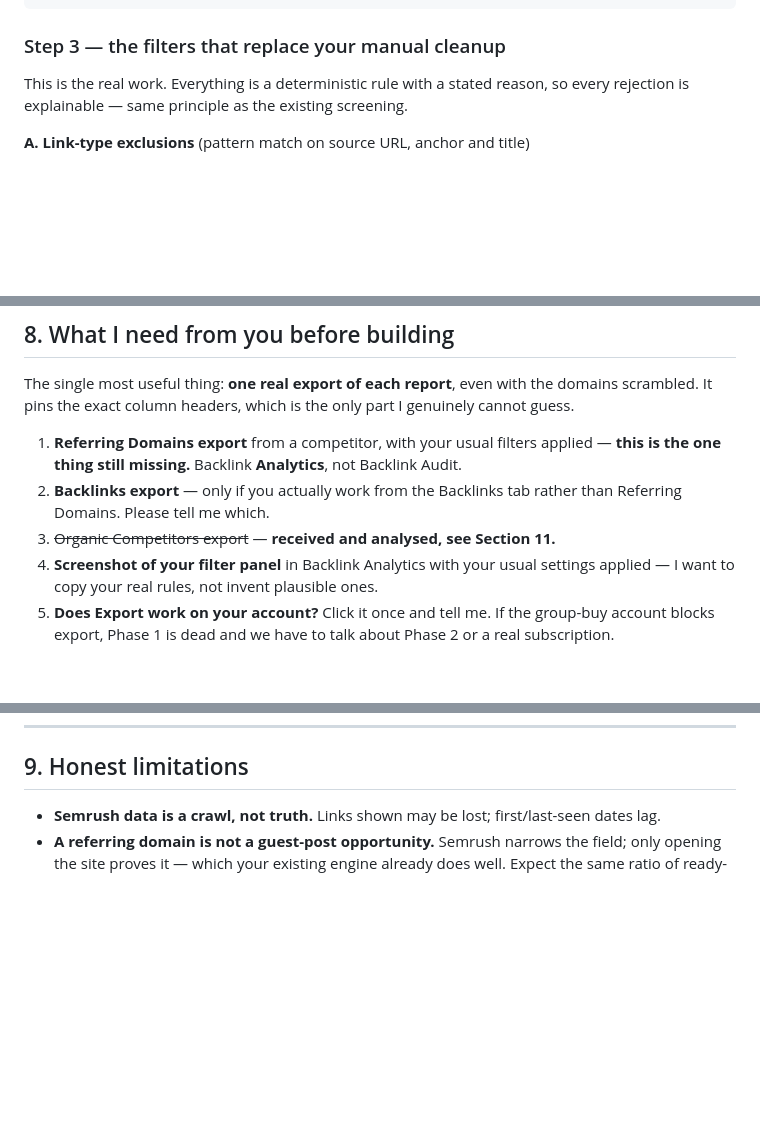
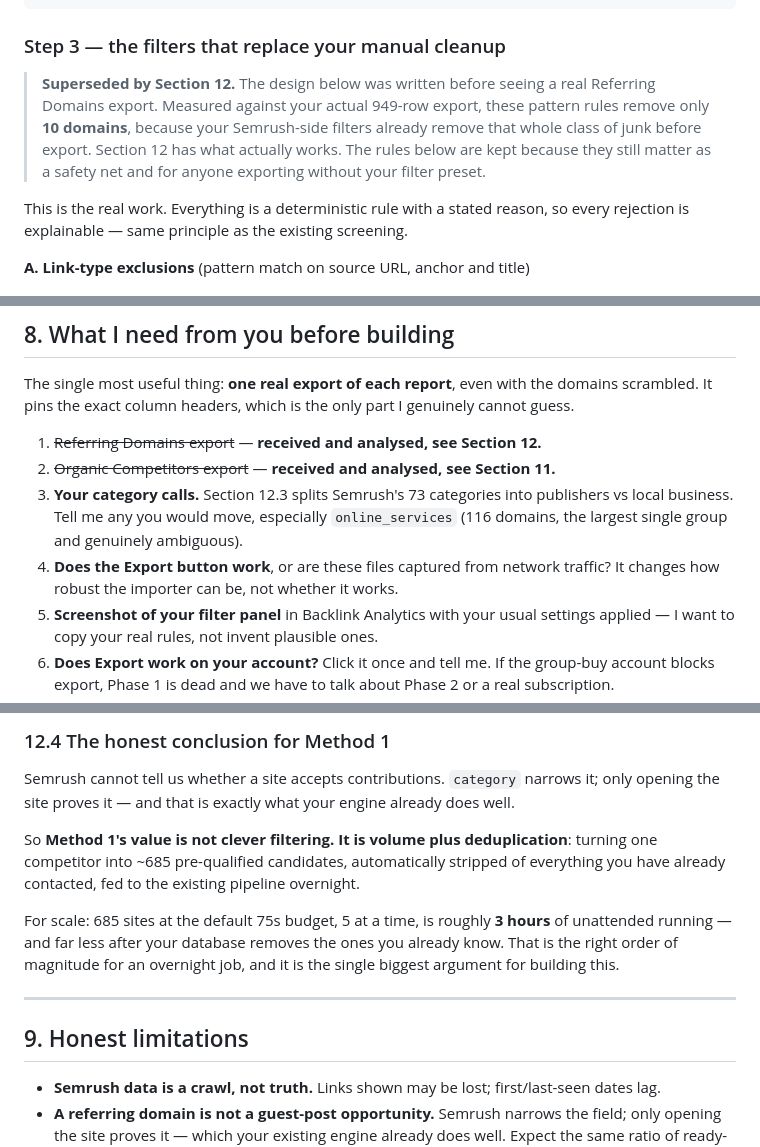
Before and after one commit to talhamahmoodseo/guestoutreaching-, a Markdown page: Outreach-Desk/docs/SEMRUSH-PLAN.md, 3 parts joined by grey strips. GitHub-like rendering; blank space fills up the shorter version.

```diff
--- a/Outreach-Desk/docs/SEMRUSH-PLAN.md
+++ b/Outreach-Desk/docs/SEMRUSH-PLAN.md
@@ -145,6 +145,12 @@ pluggable. Phases 1, 3 and 4 are untouched. **No existing behaviour changes.**
 
 ### Step 3 — the filters that replace your manual cleanup
 
+> **Superseded by Section 12.** The design below was written before seeing a real Referring
+> Domains export. Measured against your actual 949-row export, these pattern rules remove only
+> **10 domains**, because your Semrush-side filters already remove that whole class of junk
+> before export. Section 12 has what actually works. The rules below are kept because they still
+> matter as a safety net and for anyone exporting without your filter preset.
+
 This is the real work. Everything is a deterministic rule with a stated reason, so every
 rejection is explainable — same principle as the existing screening.
 
@@ -277,11 +283,13 @@ URL and anchor) so the Sheet and CSV can tell you where a prospect came from.
 The single most useful thing: **one real export of each report**, even with the domains
 scrambled. It pins the exact column headers, which is the only part I genuinely cannot guess.
 
-1. **Referring Domains export** from a competitor, with your usual filters applied — **this is
-   the one thing still missing.** Backlink **Analytics**, not Backlink Audit.
-2. **Backlinks export** — only if you actually work from the Backlinks tab rather than
-   Referring Domains. Please tell me which.
-3. ~~Organic Competitors export~~ — **received and analysed, see Section 11.**
+1. ~~Referring Domains export~~ — **received and analysed, see Section 12.**
+2. ~~Organic Competitors export~~ — **received and analysed, see Section 11.**
+3. **Your category calls.** Section 12.3 splits Semrush's 73 categories into publishers vs local
+   business. Tell me any you would move, especially `online_services` (116 domains, the largest
+   single group and genuinely ambiguous).
+4. **Does the Export button work**, or are these files captured from network traffic? It changes
+   how robust the importer can be, not whether it works.
 4. **Screenshot of your filter panel** in Backlink Analytics with your usual settings applied —
    I want to copy your real rules, not invent plausible ones.
 5. **Does Export work on your account?** Click it once and tell me. If the group-buy account
@@ -399,3 +478,18 @@ what each rule removes.
+### 12.4 The honest conclusion for Method 1
+
+Semrush cannot tell us whether a site accepts contributions. `category` narrows it; only opening
+the site proves it — and that is exactly what your engine already does well.
+
+So **Method 1's value is not clever filtering. It is volume plus deduplication**: turning one
+competitor into ~685 pre-qualified candidates, automatically stripped of everything you have
+already contacted, fed to the existing pipeline overnight.
+
+For scale: 685 sites at the default 75s budget, 5 at a time, is roughly **3 hours** of unattended
+running — and far less after your database removes the ones you already know. That is the right
+order of magnitude for an overnight job, and it is the single biggest argument for building this.
+
+---
+
 ## 9. Honest limitations
 
 - **Semrush data is a crawl, not truth.** Links shown may be lost; first/last-seen dates lag.
```
Also changed, not shown: other parts of Outreach-Desk/docs/SEMRUSH-PLAN.md (+73 -2 lines).
